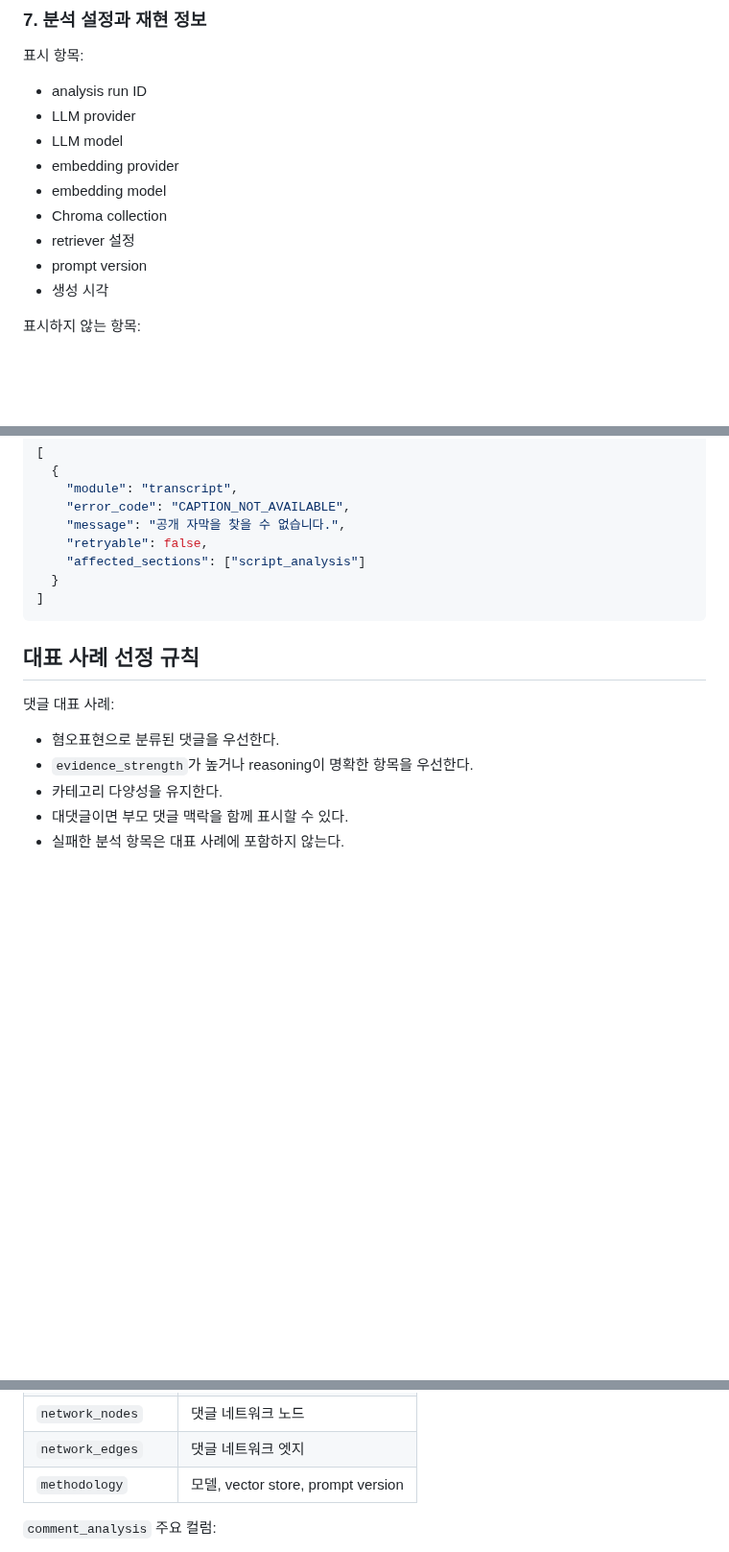
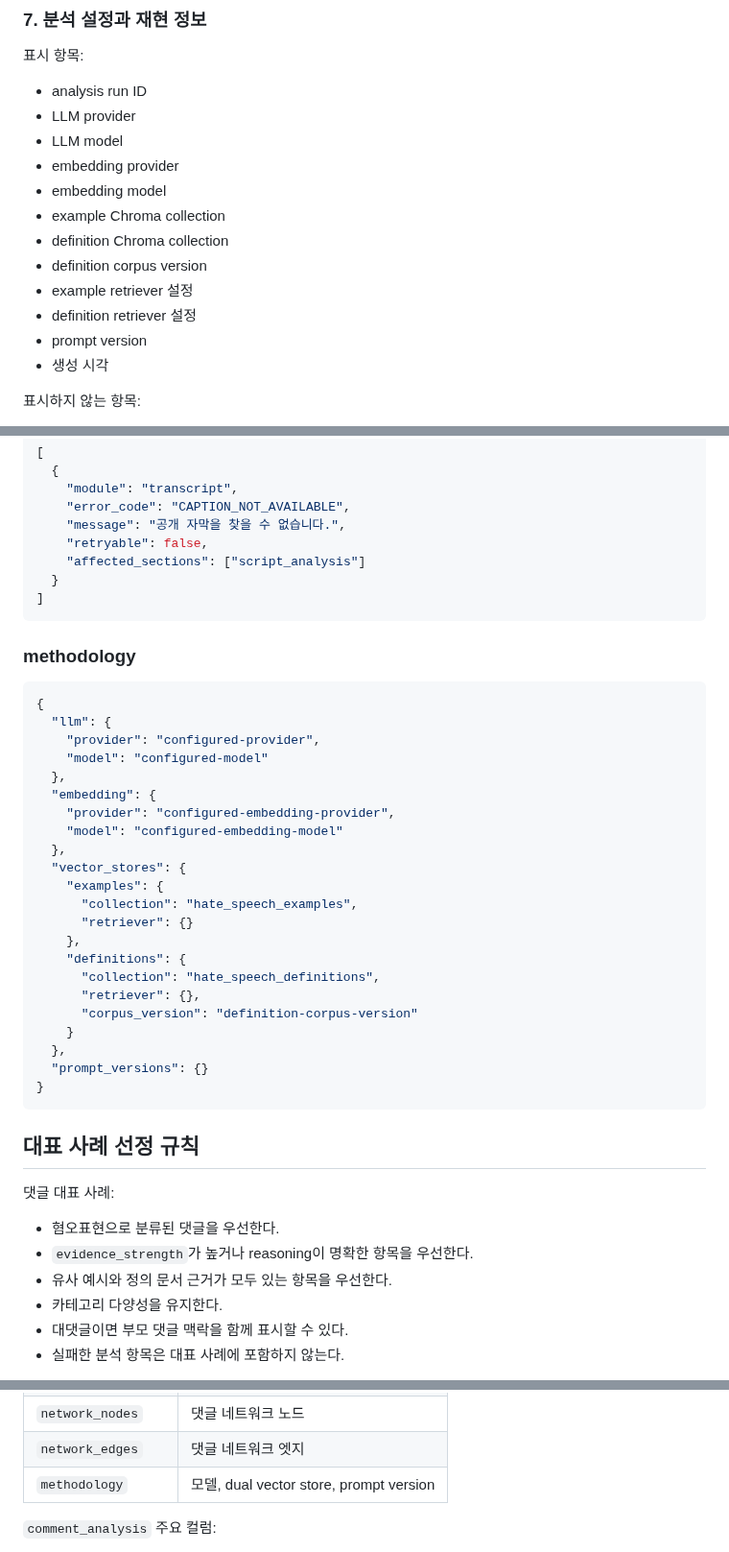
Before and after one commit to JaehnK/Hate-Speech-RAG-Service, a Markdown page: docs/06_report_spec.md, 3 parts joined by grey strips. Shown at 96% size. Rendered like a GitHub page; blank space fills up the shorter version.

Commit message:
docs: update report spec for dual vector rag

````diff
--- a/docs/06_report_spec.md
+++ b/docs/06_report_spec.md
@@ -210,8 +211,11 @@ MVP 그래프 정의:
 - LLM model
 - embedding provider
 - embedding model
-- Chroma collection
-- retriever 설정
+- example Chroma collection
+- definition Chroma collection
+- definition corpus version
+- example retriever 설정
+- definition retriever 설정
 - prompt version
 - 생성 시각
 
@@ -348,12 +352,40 @@ MVP 그래프 정의:
 ]
 ```
 
+### methodology
+
+```json
+{
+  "llm": {
+    "provider": "configured-provider",
+    "model": "configured-model"
+  },
+  "embedding": {
+    "provider": "configured-embedding-provider",
+    "model": "configured-embedding-model"
+  },
+  "vector_stores": {
+    "examples": {
+      "collection": "hate_speech_examples",
+      "retriever": {}
+    },
+    "definitions": {
+      "collection": "hate_speech_definitions",
+      "retriever": {},
+      "corpus_version": "definition-corpus-version"
+    }
+  },
+  "prompt_versions": {}
+}
+```
+
 ## 대표 사례 선정 규칙
 
 댓글 대표 사례:
 
 - 혐오표현으로 분류된 댓글을 우선한다.
 - `evidence_strength`가 높거나 reasoning이 명확한 항목을 우선한다.
+- 유사 예시와 정의 문서 근거가 모두 있는 항목을 우선한다.
 - 카테고리 다양성을 유지한다.
 - 대댓글이면 부모 댓글 맥락을 함께 표시할 수 있다.
 - 실패한 분석 항목은 대표 사례에 포함하지 않는다.
@@ -407,7 +439,7 @@ MVP sheet 구성:
 | `script_analysis` | 스크립트 segment 분석 결과 |
 | `network_nodes` | 댓글 네트워크 노드 |
 | `network_edges` | 댓글 네트워크 엣지 |
-| `methodology` | 모델, vector store, prompt version |
+| `methodology` | 모델, dual vector store, prompt version |
 
 `comment_analysis` 주요 컬럼:
 
````
Also changed, not shown: other parts of docs/06_report_spec.md (+11 -4 lines).
